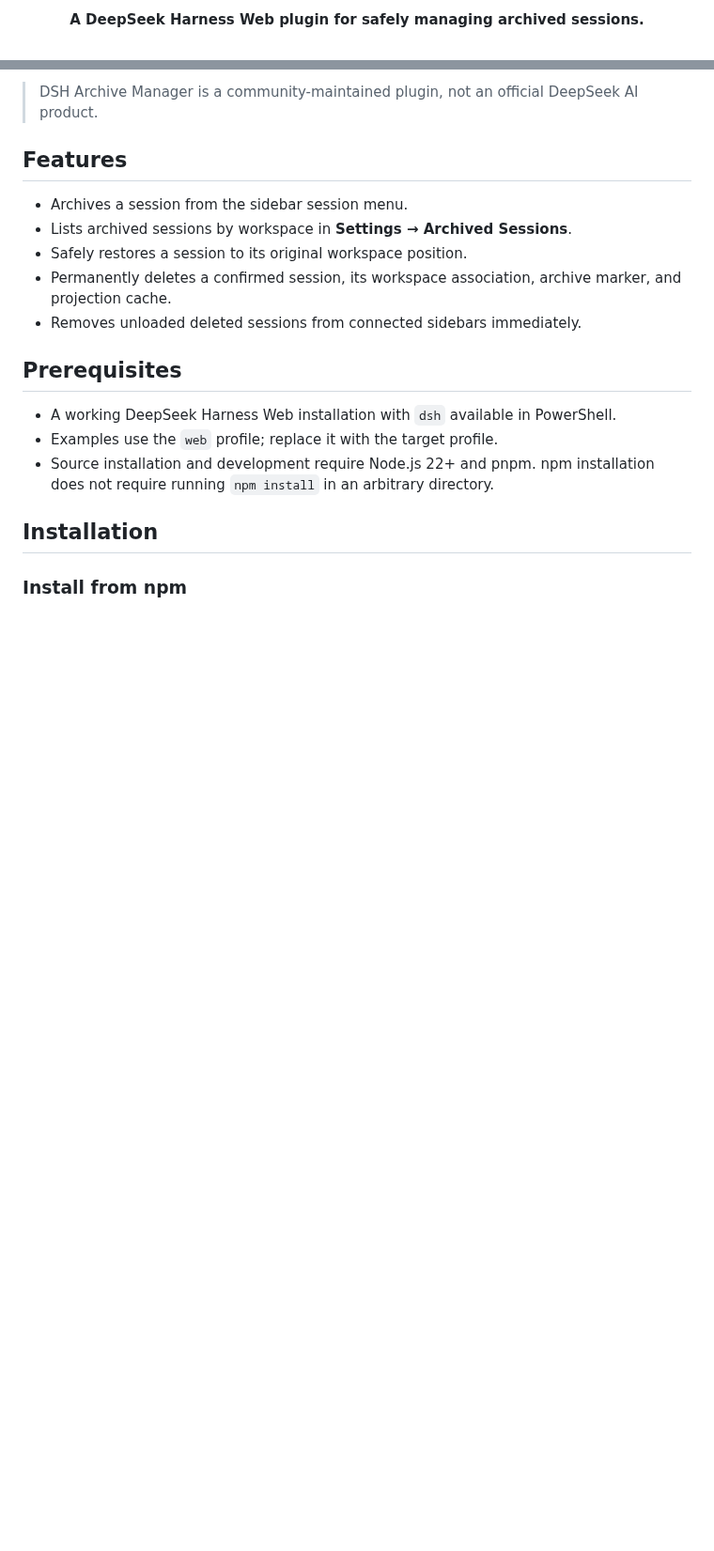
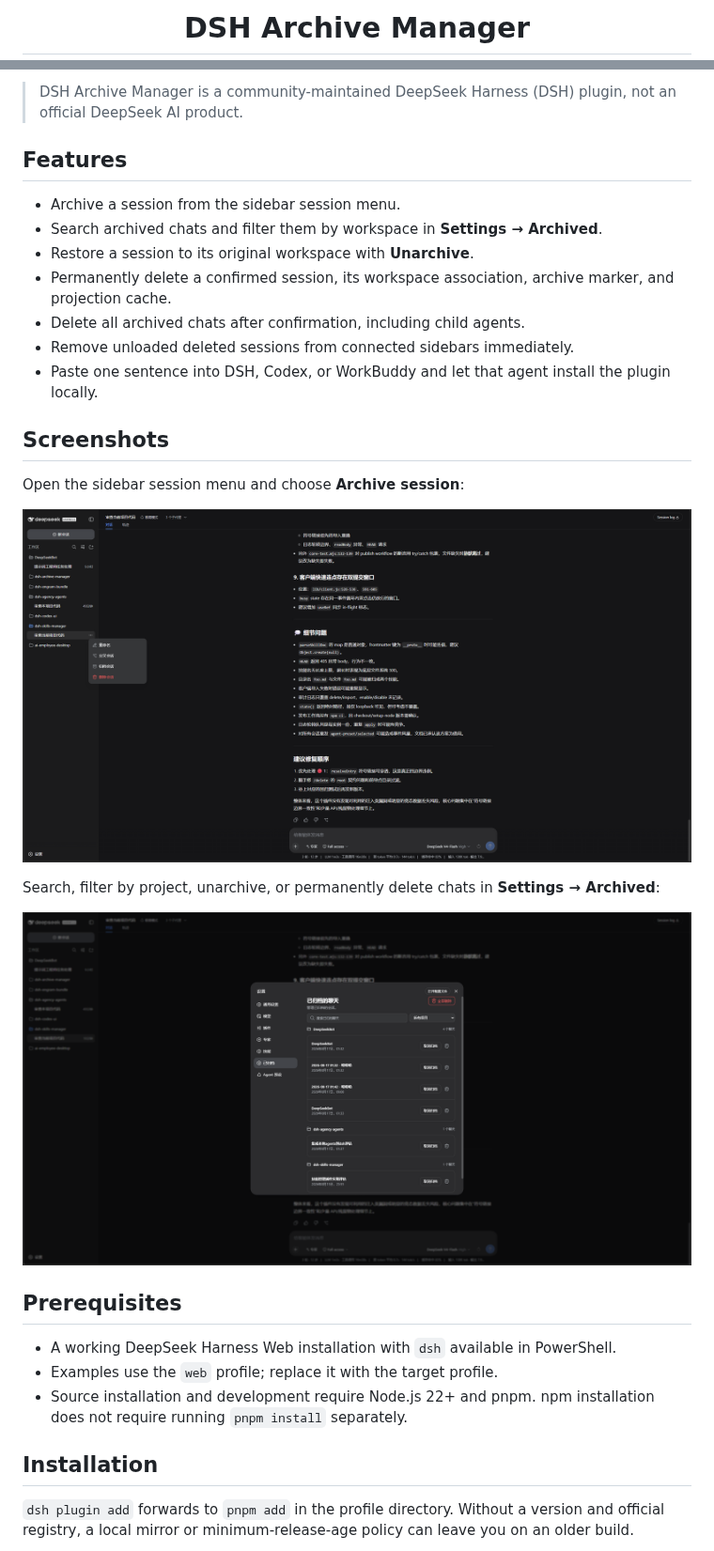
Before and after one commit to MichengAI/dsh-archive-manager, a Markdown page: README.md, 2 parts joined by grey strips. Shown at 94% size. Rendered like a GitHub page; pictures changed too: assets/screenshots/archive-session-menu.png, assets/screenshots/archived-sessions.png; blank space fills up the shorter version.

```diff
--- a/README.md
+++ b/README.md
@@ -6,5 +24,3 @@
 
-<p align="center">
-  <strong>A DeepSeek Harness Web plugin for safely managing archived sessions.</strong>
-</p>
+  # DSH Archive Manager
 
@@ -27,21 +36,33 @@
 
-> DSH Archive Manager is a community-maintained plugin, not an official DeepSeek AI product.
+> DSH Archive Manager is a community-maintained DeepSeek Harness (DSH) plugin, not an official DeepSeek AI product.
 
 ## Features
 
-- Archives a session from the sidebar session menu.
-- Lists archived sessions by workspace in **Settings → Archived Sessions**.
-- Safely restores a session to its original workspace position.
-- Permanently deletes a confirmed session, its workspace association, archive marker, and projection cache.
-- Removes unloaded deleted sessions from connected sidebars immediately.
+- Archive a session from the sidebar session menu.
+- Search archived chats and filter them by workspace in **Settings → Archived**.
+- Restore a session to its original workspace with **Unarchive**.
+- Permanently delete a confirmed session, its workspace association, archive marker, and projection cache.
+- Delete all archived chats after confirmation, including child agents.
+- Remove unloaded deleted sessions from connected sidebars immediately.
+- Paste one sentence into DSH, Codex, or WorkBuddy and let that agent install the plugin locally.
+
+## Screenshots
+
+Open the sidebar session menu and choose **Archive session**:
+
+![Archive a session from the session menu](assets/screenshots/archive-session-menu.png)
+
+Search, filter by project, unarchive, or permanently delete chats in **Settings → Archived**:
+
+![Archived chats settings page](assets/screenshots/archived-sessions.png)
 
 ## Prerequisites
 
 - A working DeepSeek Harness Web installation with `dsh` available in PowerShell.
 - Examples use the `web` profile; replace it with the target profile.
-- Source installation and development require Node.js 22+ and pnpm. npm installation does not require running `npm install` in an arbitrary directory.
+- Source installation and development require Node.js 22+ and pnpm. npm installation does not require running `pnpm install` separately.
 
 ## Installation
 
-### Install from npm
+`dsh plugin add` forwards to `pnpm add` in the profile directory. Without a version and official registry, a local mirror or minimum-release-age policy can leave you on an older build.
 
```
Also changed, not shown: other parts of README.md (+73 -29 lines), README.zh-CN.md (+89 -35 lines), 3 other files.
